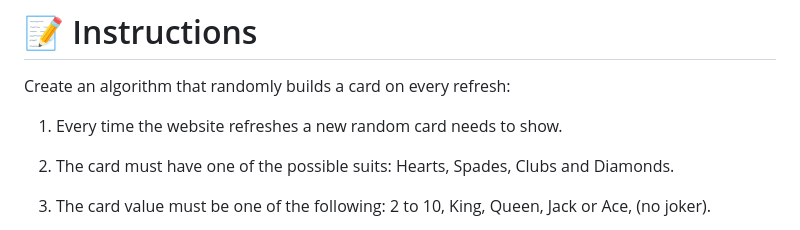
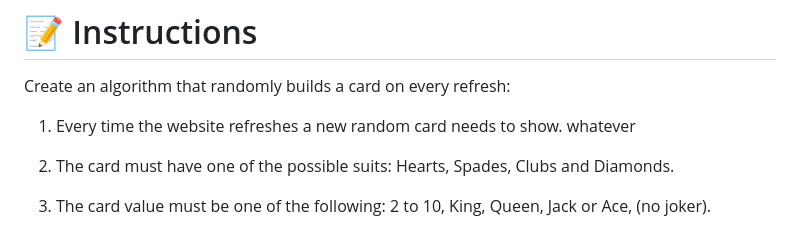
Before and after one commit to breatheco-de/exercise-random-card, a Markdown page: README.md, the part around the change. Rendered like a GitHub page.

Commit message:
adding whatever

```diff
--- a/README.md
+++ b/README.md
@@ -12,7 +12,7 @@ In this project, you will learn how to change your website styles during the run
 
 Create an algorithm that randomly builds a card on every refresh:
 
-1. Every time the website refreshes a new random card needs to show.
+1. Every time the website refreshes a new random card needs to show. whatever
 
 2. The card must have one of the possible suits: Hearts, Spades, Clubs and Diamonds.
 
```
